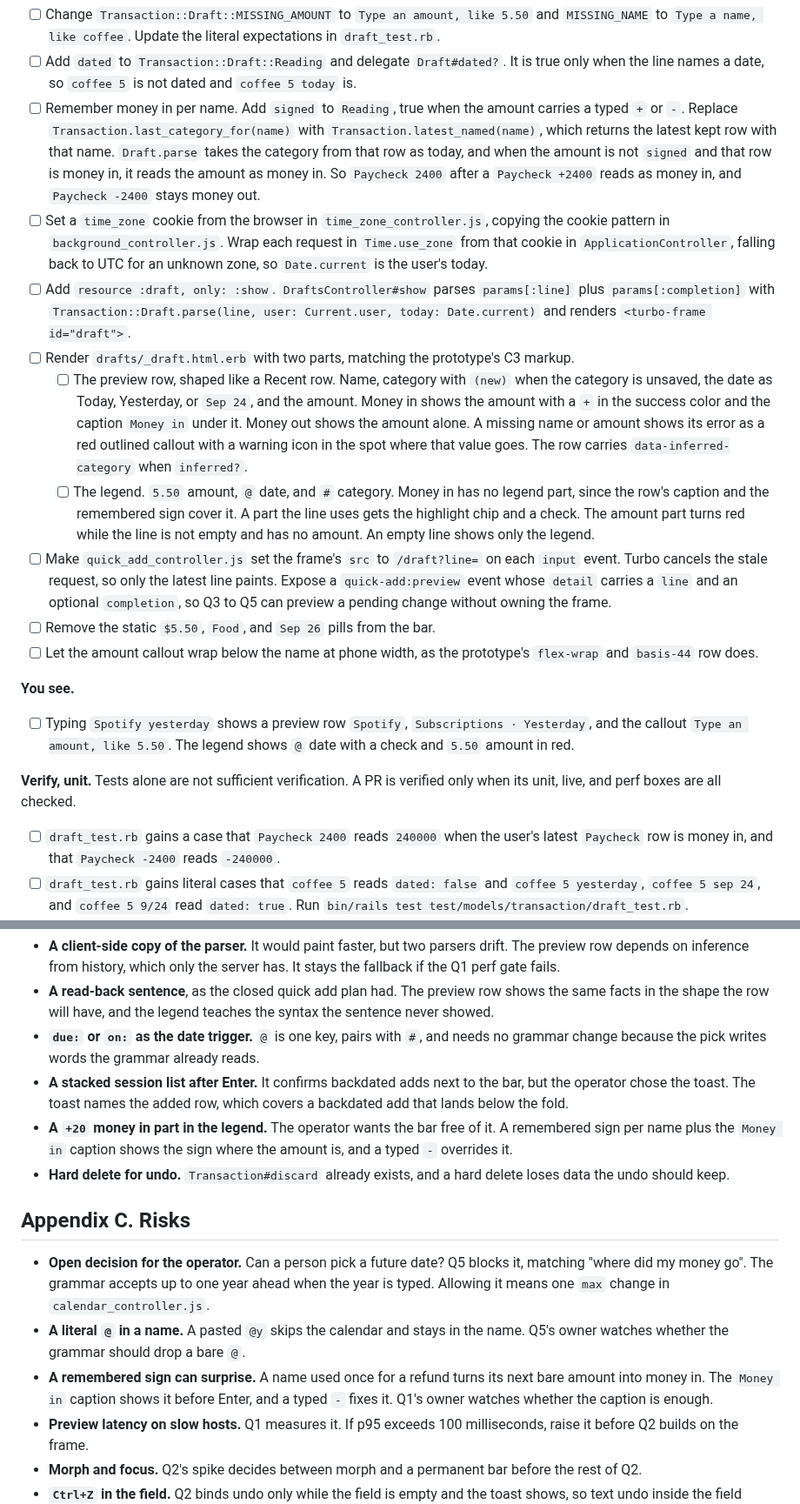
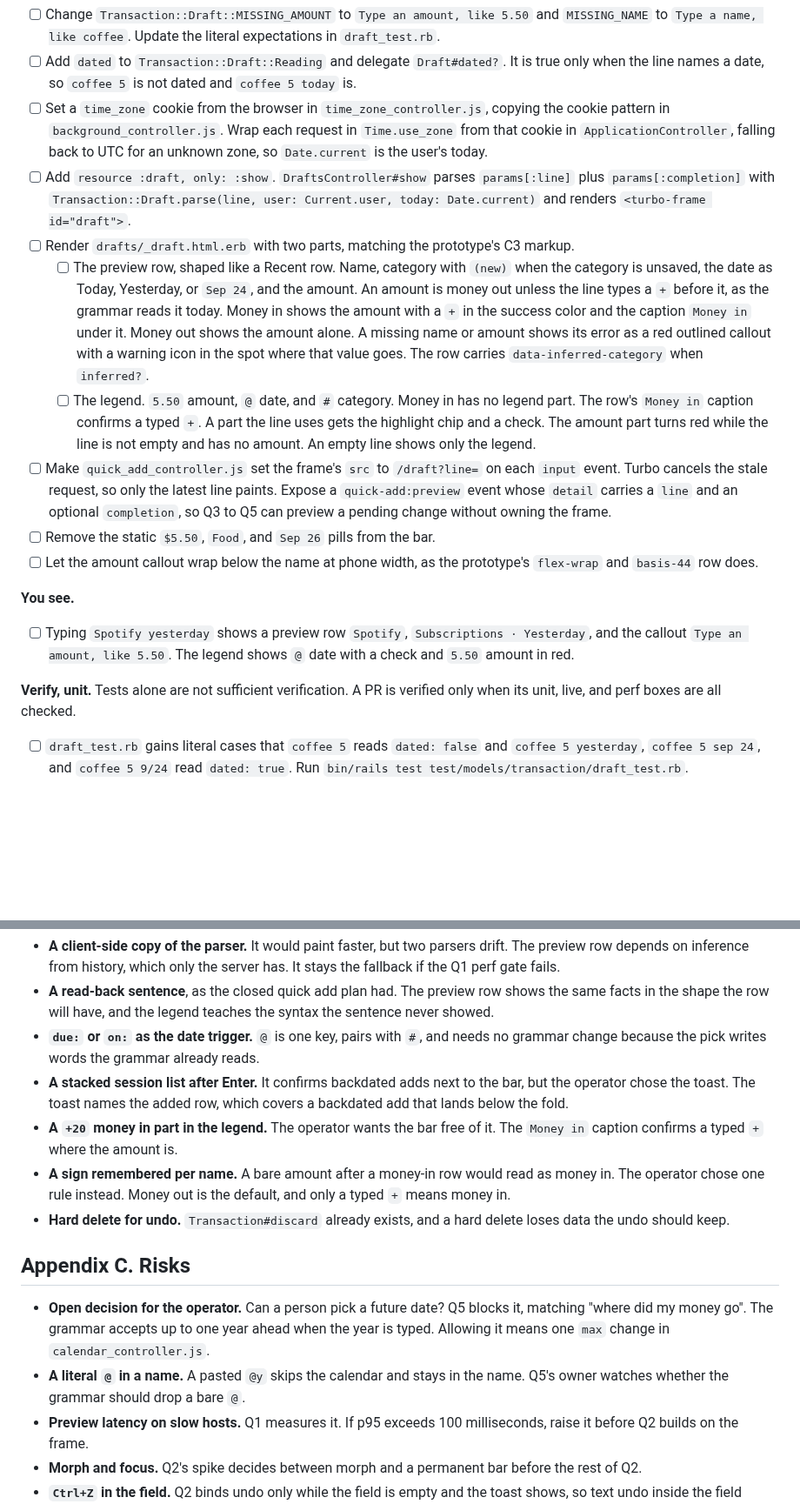
Before and after one commit to kenyounot123/moneypouch, a Markdown page: docs/plans/quick-add-bar.md, 2 parts joined by grey strips. Shown at 87% size. Rendered like a GitHub page; blank space fills up the shorter version.

Commit message:
docs(plans): make money out the default and + the only money in

```diff
--- a/docs/plans/quick-add-bar.md
+++ b/docs/plans/quick-add-bar.md
@@ -87,12 +87,11 @@ Each live lane runs in its own remote subagent at the PR head. Drive through the
 
 - [ ] Change `Transaction::Draft::MISSING_AMOUNT` to `Type an amount, like 5.50` and `MISSING_NAME` to `Type a name, like coffee`. Update the literal expectations in `draft_test.rb`.
 - [ ] Add `dated` to `Transaction::Draft::Reading` and delegate `Draft#dated?`. It is true only when the line names a date, so `coffee 5` is not dated and `coffee 5 today` is.
-- [ ] Remember money in per name. Add `signed` to `Reading`, true when the amount carries a typed `+` or `-`. Replace `Transaction.last_category_for(name)` with `Transaction.latest_named(name)`, which returns the latest kept row with that name. `Draft.parse` takes the category from that row as today, and when the amount is not `signed` and that row is money in, it reads the amount as money in. So `Paycheck 2400` after a `Paycheck +2400` reads as money in, and `Paycheck -2400` stays money out.
 - [ ] Set a `time_zone` cookie from the browser in `time_zone_controller.js`, copying the cookie pattern in `background_controller.js`. Wrap each request in `Time.use_zone` from that cookie in `ApplicationController`, falling back to UTC for an unknown zone, so `Date.current` is the user's today.
 - [ ] Add `resource :draft, only: :show`. `DraftsController#show` parses `params[:line]` plus `params[:completion]` with `Transaction::Draft.parse(line, user: Current.user, today: Date.current)` and renders `<turbo-frame id="draft">`.
 - [ ] Render `drafts/_draft.html.erb` with two parts, matching the prototype's C3 markup.
-  - [ ] The preview row, shaped like a Recent row. Name, category with `(new)` when the category is unsaved, the date as Today, Yesterday, or `Sep 24`, and the amount. Money in shows the amount with a `+` in the success color and the caption `Money in` under it. Money out shows the amount alone. A missing name or amount shows its error as a red outlined callout with a warning icon in the spot where that value goes. The row carries `data-inferred-category` when `inferred?`.
-  - [ ] The legend. `5.50` amount, `@` date, and `#` category. Money in has no legend part, since the row's caption and the remembered sign cover it. A part the line uses gets the highlight chip and a check. The amount part turns red while the line is not empty and has no amount. An empty line shows only the legend.
+  - [ ] The preview row, shaped like a Recent row. Name, category with `(new)` when the category is unsaved, the date as Today, Yesterday, or `Sep 24`, and the amount. An amount is money out unless the line types a `+` before it, as the grammar reads it today. Money in shows the amount with a `+` in the success color and the caption `Money in` under it. Money out shows the amount alone. A missing name or amount shows its error as a red outlined callout with a warning icon in the spot where that value goes. The row carries `data-inferred-category` when `inferred?`.
+  - [ ] The legend. `5.50` amount, `@` date, and `#` category. Money in has no legend part. The row's `Money in` caption confirms a typed `+`. A part the line uses gets the highlight chip and a check. The amount part turns red while the line is not empty and has no amount. An empty line shows only the legend.
 - [ ] Make `quick_add_controller.js` set the frame's `src` to `/draft?line=` on each `input` event. Turbo cancels the stale request, so only the latest line paints. Expose a `quick-add:preview` event whose `detail` carries a `line` and an optional `completion`, so Q3 to Q5 can preview a pending change without owning the frame.
 - [ ] Remove the static `$5.50`, `Food`, and `Sep 26` pills from the bar.
 - [ ] Let the amount callout wrap below the name at phone width, as the prototype's `flex-wrap` and `basis-44` row does.
@@ -103,7 +102,6 @@ Each live lane runs in its own remote subagent at the PR head. Drive through the
 
 **Verify, unit.** Tests alone are not sufficient verification. A PR is verified only when its unit, live, and perf boxes are all checked.
 
-- [ ] `draft_test.rb` gains a case that `Paycheck 2400` reads `240000` when the user's latest `Paycheck` row is money in, and that `Paycheck -2400` reads `-240000`.
 - [ ] `draft_test.rb` gains literal cases that `coffee 5` reads `dated: false` and `coffee 5 yesterday`, `coffee 5 sep 24`, and `coffee 5 9/24` read `dated: true`. Run `bin/rails test test/models/transaction/draft_test.rb`.
 - [ ] `drafts_controller_test.rb` gains a case that `GET /draft?line=coffee` contains `Type an amount, like 5.50`, and a case that another user's categories never appear. Run `bin/rails test`.
 
@@ -412,14 +410,14 @@ These stay unproven until the owners measure them.
 - **A read-back sentence**, as the closed quick add plan had. The preview row shows the same facts in the shape the row will have, and the legend teaches the syntax the sentence never showed.
 - **`due:` or `on:` as the date trigger.** `@` is one key, pairs with `#`, and needs no grammar change because the pick writes words the grammar already reads.
 - **A stacked session list after Enter.** It confirms backdated adds next to the bar, but the operator chose the toast. The toast names the added row, which covers a backdated add that lands below the fold.
-- **A `+20` money in part in the legend.** The operator wants the bar free of it. A remembered sign per name plus the `Money in` caption shows the sign where the amount is, and a typed `-` overrides it.
+- **A `+20` money in part in the legend.** The operator wants the bar free of it. The `Money in` caption confirms a typed `+` where the amount is.
+- **A sign remembered per name.** A bare amount after a money-in row would read as money in. The operator chose one rule instead. Money out is the default, and only a typed `+` means money in.
 - **Hard delete for undo.** `Transaction#discard` already exists, and a hard delete loses data the undo should keep.
 
 ## Appendix C. Risks
 
 - **Open decision for the operator.** Can a person pick a future date? Q5 blocks it, matching "where did my money go". The grammar accepts up to one year ahead when the year is typed. Allowing it means one `max` change in `calendar_controller.js`.
 - **A literal `@` in a name.** A pasted `@y` skips the calendar and stays in the name. Q5's owner watches whether the grammar should drop a bare `@`.
-- **A remembered sign can surprise.** A name used once for a refund turns its next bare amount into money in. The `Money in` caption shows it before Enter, and a typed `-` fixes it. Q1's owner watches whether the caption is enough.
 - **Preview latency on slow hosts.** Q1 measures it. If p95 exceeds 100 milliseconds, raise it before Q2 builds on the frame.
 - **Morph and focus.** Q2's spike decides between morph and a permanent bar before the rest of Q2.
 - **`Ctrl+Z` in the field.** Q2 binds undo only while the field is empty and the toast shows, so text undo inside the field keeps working.
```
Also changed, not shown: other parts of docs/plans/quick-add-bar.md (+3 -3 lines), docs/plans/media/prototype-money-in.jpg, 1 other file.
